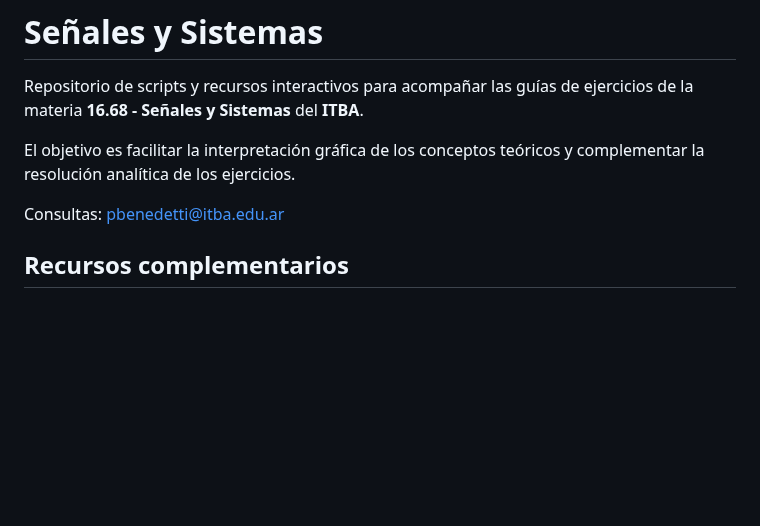
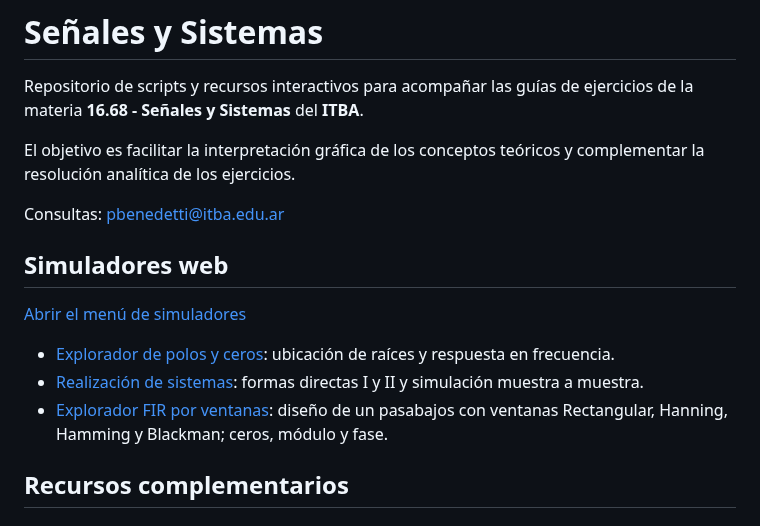
Before and after one commit to pedrojbenedetti/SyS, a Markdown page: README.md, the part around the change. Drawn GitHub-style; blank space fills up the shorter version.

```diff
--- a/README.md
+++ b/README.md
@@ -5,6 +5,14 @@ Repositorio de scripts y recursos interactivos para acompañar las guías de eje
 El objetivo es facilitar la interpretación gráfica de los conceptos teóricos y complementar la resolución analítica de los ejercicios.
 
 Consultas: pbenedetti@itba.edu.ar
+
+## Simuladores web
+
+[Abrir el menú de simuladores](https://pedrojbenedetti.github.io/SyS/)
+
+- [Explorador de polos y ceros](https://pedrojbenedetti.github.io/SyS/H_z_Interactiva.html): ubicación de raíces y respuesta en frecuencia.
+- [Realización de sistemas](https://pedrojbenedetti.github.io/SyS/realizacion_sistemas.html): formas directas I y II y simulación muestra a muestra.
+- [Explorador FIR por ventanas](https://pedrojbenedetti.github.io/SyS/explorador_FIR_ventanas.html): diseño de un pasabajos con ventanas Rectangular, Hanning, Hamming y Blackman; ceros, módulo y fase.
 
 ## Recursos complementarios
 
```
